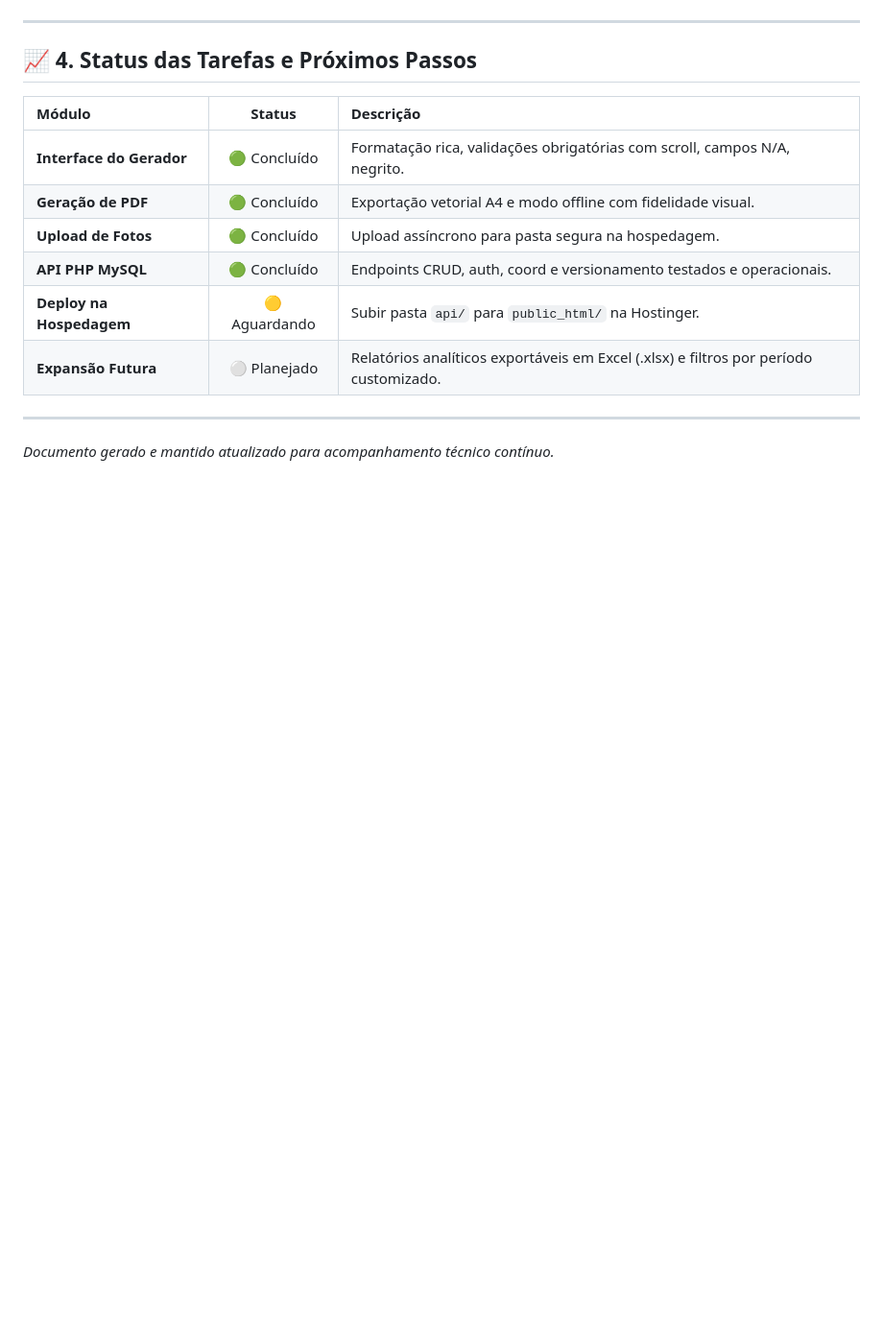
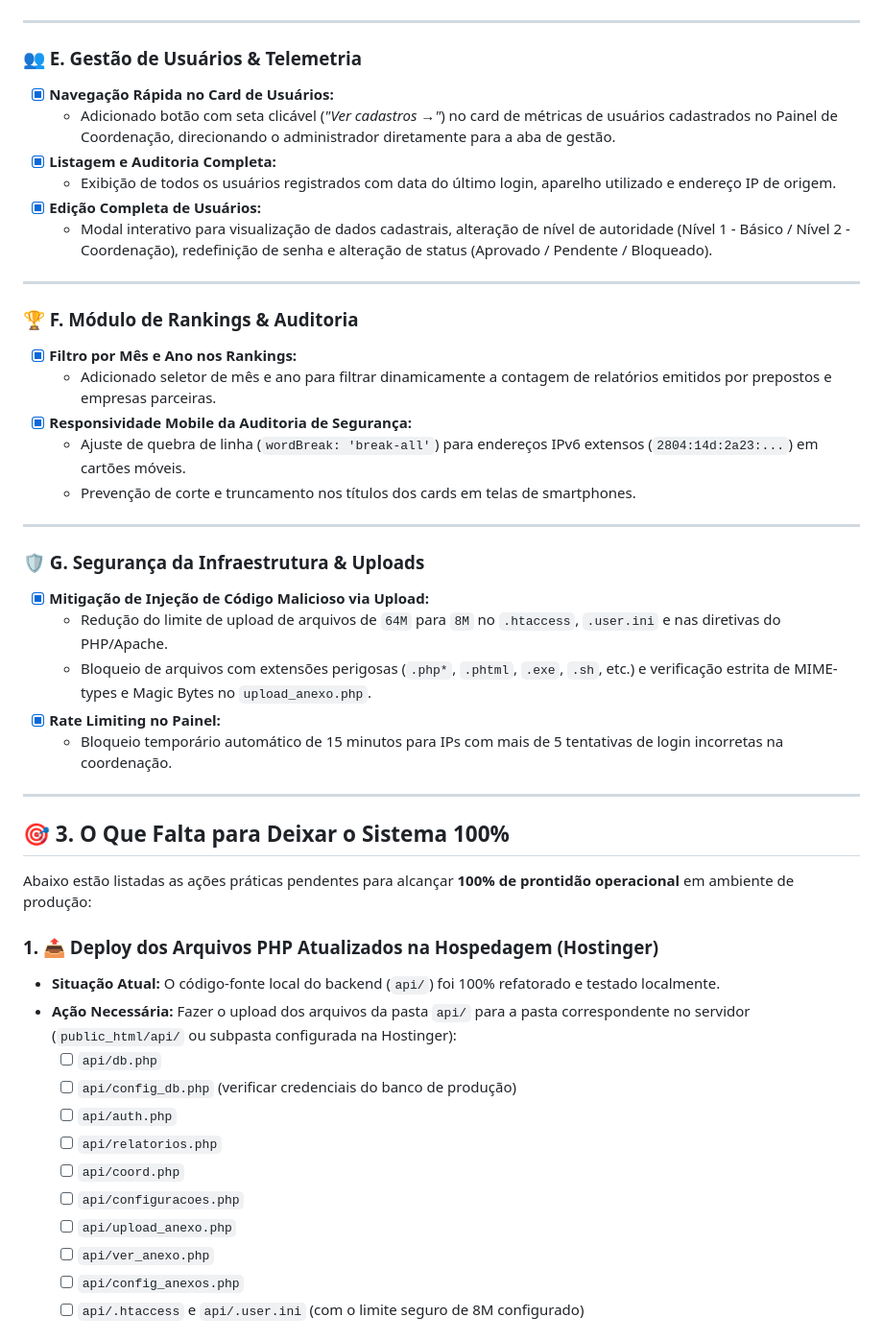
Before and after one commit to italogbr-blip/gerador_relatorio, a Markdown page: PROGRESSO.md, the part around one of its changes. Shown at 96% size. Rendered like a GitHub page; blank space fills up the shorter version.

```diff
--- a/PROGRESSO.md
+++ b/PROGRESSO.md
@@ -129,17 +89,49 @@ O sistema é composto por duas camadas principais desacopladas e resilientes:
 
 ---
 
-## 📈 4. Status das Tarefas e Próximos Passos
-
-| Módulo | Status | Descrição |
-| :--- | :---: | :--- |
-| **Interface do Gerador** | 🟢 Concluído | Formatação rica, validações obrigatórias com scroll, campos N/A, negrito. |
-| **Geração de PDF** | 🟢 Concluído | Exportação vetorial A4 e modo offline com fidelidade visual. |
-| **Upload de Fotos** | 🟢 Concluído | Upload assíncrono para pasta segura na hospedagem. |
-| **API PHP MySQL** | 🟢 Concluído | Endpoints CRUD, auth, coord e versionamento testados e operacionais. |
-| **Deploy na Hospedagem** | 🟡 Aguardando | Subir pasta `api/` para `public_html/` na Hostinger. |
-| **Expansão Futura** | ⚪ Planejado | Relatórios analíticos exportáveis em Excel (.xlsx) e filtros por período customizado. |
+### 👥 E. Gestão de Usuários & Telemetria
+- [x] **Navegação Rápida no Card de Usuários:**
+  - Adicionado botão com seta clicável (*"Ver cadastros →"*) no card de métricas de usuários cadastrados no Painel de Coordenação, direcionando o administrador diretamente para a aba de gestão.
+- [x] **Listagem e Auditoria Completa:**
+  - Exibição de todos os usuários registrados com data do último login, aparelho utilizado e endereço IP de origem.
+- [x] **Edição Completa de Usuários:**
+  - Modal interativo para visualização de dados cadastrais, alteração de nível de autoridade (Nível 1 - Básico / Nível 2 - Coordenação), redefinição de senha e alteração de status (Aprovado / Pendente / Bloqueado).
 
 ---
 
-*Documento gerado e mantido atualizado para acompanhamento técnico contínuo.*
+### 🏆 F. Módulo de Rankings & Auditoria
+- [x] **Filtro por Mês e Ano nos Rankings:**
+  - Adicionado seletor de mês e ano para filtrar dinamicamente a contagem de relatórios emitidos por prepostos e empresas parceiras.
+- [x] **Responsividade Mobile da Auditoria de Segurança:**
+  - Ajuste de quebra de linha (`wordBreak: 'break-all'`) para endereços IPv6 extensos (`2804:14d:2a23:...`) em cartões móveis.
+  - Prevenção de corte e truncamento nos títulos dos cards em telas de smartphones.
+
+---
+
+### 🛡️ G. Segurança da Infraestrutura & Uploads
+- [x] **Mitigação de Injeção de Código Malicioso via Upload:**
+  - Redução do limite de upload de arquivos de `64M` para `8M` no `.htaccess`, `.user.ini` e nas diretivas do PHP/Apache.
+  - Bloqueio de arquivos com extensões perigosas (`.php*`, `.phtml`, `.exe`, `.sh`, etc.) e verificação estrita de MIME-types e Magic Bytes no `upload_anexo.php`.
+- [x] **Rate Limiting no Painel:**
+  - Bloqueio temporário automático de 15 minutos para IPs com mais de 5 tentativas de login incorretas na coordenação.
+
+---
+
+## 🎯 3. O Que Falta para Deixar o Sistema 100%
+
+Abaixo estão listadas as ações práticas pendentes para alcançar **100% de prontidão operacional** em ambiente de produção:
+
+### 1. 📤 Deploy dos Arquivos PHP Atualizados na Hospedagem (Hostinger)
+- **Situação Atual:** O código-fonte local do backend (`api/`) foi 100% refatorado e testado localmente.
+- **Ação Necessária:** Fazer o upload dos arquivos da pasta `api/` para a pasta correspondente no servidor (`public_html/api/` ou subpasta configurada na Hostinger):
+  - [ ] `api/db.php`
+  - [ ] `api/config_db.php` (verificar credenciais do banco de produção)
+  - [ ] `api/auth.php`
+  - [ ] `api/relatorios.php`
+  - [ ] `api/coord.php`
+  - [ ] `api/configuracoes.php`
+  - [ ] `api/upload_anexo.php`
+  - [ ] `api/ver_anexo.php`
+  - [ ] `api/config_anexos.php`
+  - [ ] `api/.htaccess` e `api/.user.ini` (com o limite seguro de 8M configurado)
+
```
Also changed, not shown: other parts of PROGRESSO.md (+112 -106 lines).
